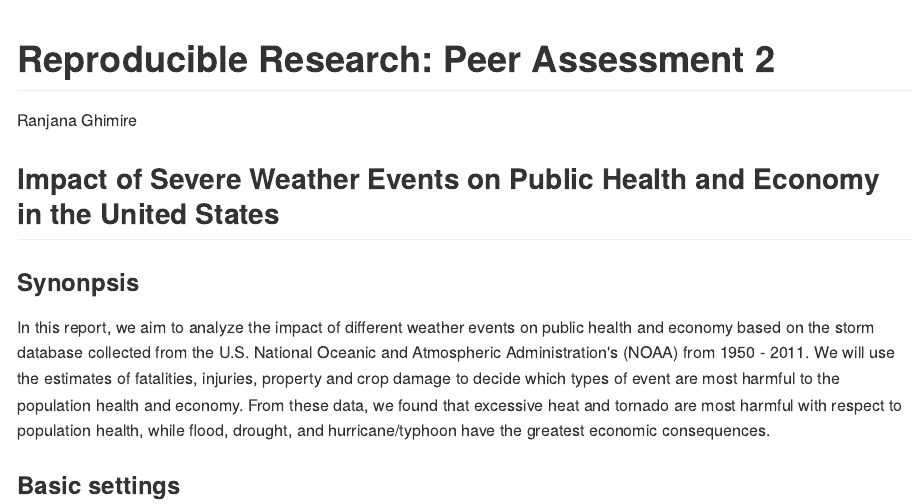
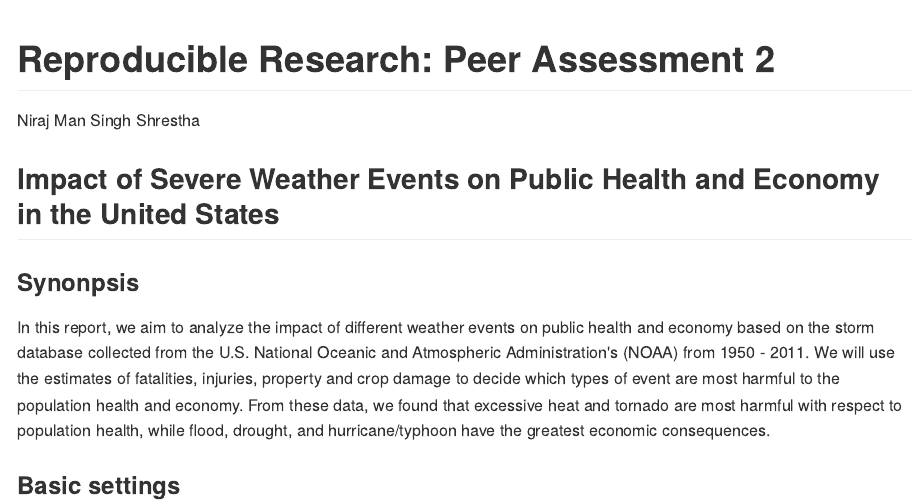
Before and after one commit to anirajstha/RepData_PeerAssessment2, an R Markdown document (storm_data.Rmd): the page in a window 1100 px wide, from its top. The pictures show the output file storm_data.md that the author committed with the source, drawn offline in the style of GitHub; long lines of code are wrapped.

Commit message:
Add files via upload

```diff
--- a/storm_data.Rmd
+++ b/storm_data.Rmd
@@ -3,7 +3,7 @@ output: html_document
 ---
 Reproducible Research: Peer Assessment 2
 ==========================================
-Ranjana Ghimire
+Niraj Man Singh Shrestha
 
 ## Impact of Severe Weather Events on Public Health and Economy in the United States
 
```
Also changed, not shown: storm_data.html, storm_data.md.
